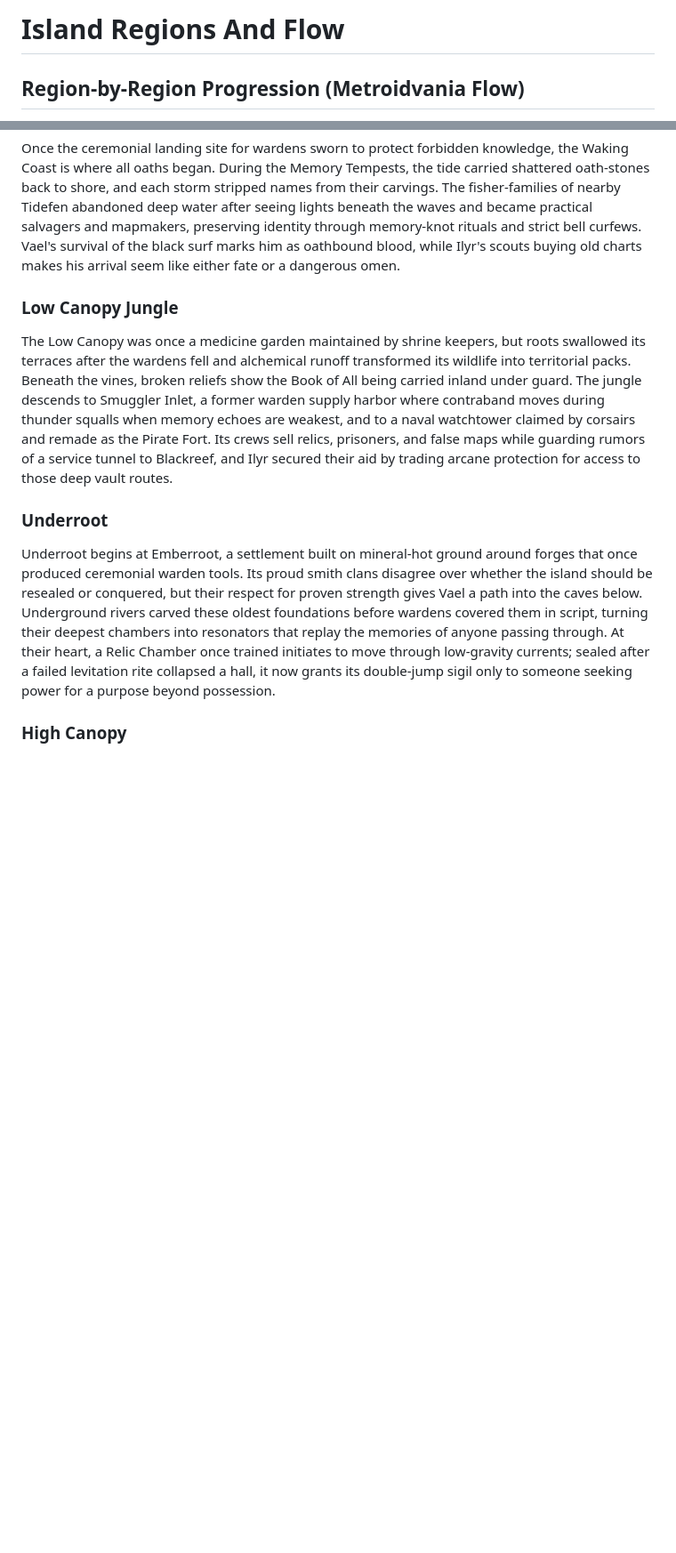
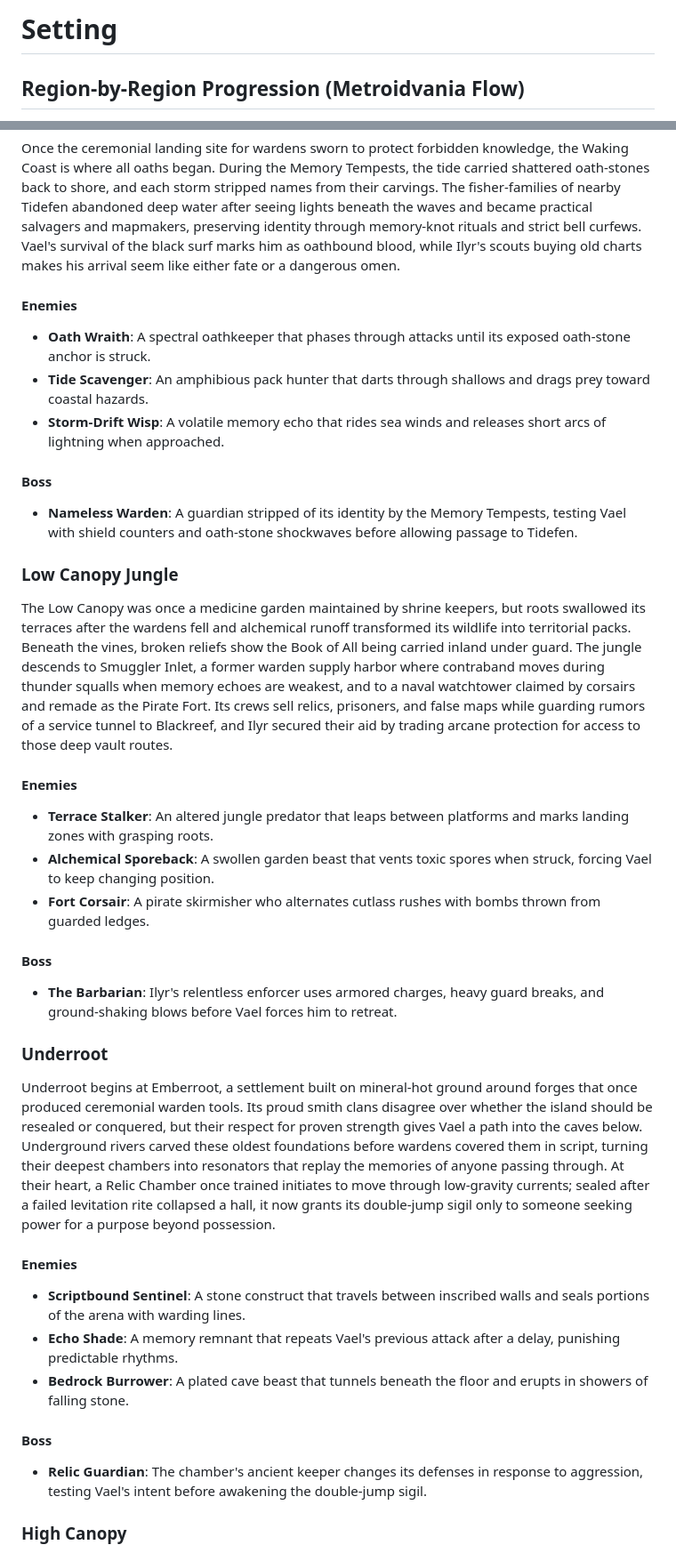
Before and after one commit to andrewgilliland/awash, a Markdown page: docs/story/setting.md, 2 parts joined by grey strips. Shown at 89% size. Drawn GitHub-style; blank space fills up the shorter version.

Commit message:
feat: adds enemies and bosses

```diff
--- a/docs/story/setting.md
+++ b/docs/story/setting.md
@@ -1,4 +1,4 @@
-# Island Regions And Flow
+# Setting
 
 ## Region-by-Region Progression (Metroidvania Flow)
 
@@ -62,14 +62,44 @@
 
 Once the ceremonial landing site for wardens sworn to protect forbidden knowledge, the Waking Coast is where all oaths began. During the Memory Tempests, the tide carried shattered oath-stones back to shore, and each storm stripped names from their carvings. The fisher-families of nearby Tidefen abandoned deep water after seeing lights beneath the waves and became practical salvagers and mapmakers, preserving identity through memory-knot rituals and strict bell curfews. Vael's survival of the black surf marks him as oathbound blood, while Ilyr's scouts buying old charts makes his arrival seem like either fate or a dangerous omen.
 
+#### Enemies
+
+- **Oath Wraith**: A spectral oathkeeper that phases through attacks until its exposed oath-stone anchor is struck.
+- **Tide Scavenger**: An amphibious pack hunter that darts through shallows and drags prey toward coastal hazards.
+- **Storm-Drift Wisp**: A volatile memory echo that rides sea winds and releases short arcs of lightning when approached.
+
+#### Boss
+
+- **Nameless Warden**: A guardian stripped of its identity by the Memory Tempests, testing Vael with shield counters and oath-stone shockwaves before allowing passage to Tidefen.
+
 ### Low Canopy Jungle
 
 The Low Canopy was once a medicine garden maintained by shrine keepers, but roots swallowed its terraces after the wardens fell and alchemical runoff transformed its wildlife into territorial packs. Beneath the vines, broken reliefs show the Book of All being carried inland under guard. The jungle descends to Smuggler Inlet, a former warden supply harbor where contraband moves during thunder squalls when memory echoes are weakest, and to a naval watchtower claimed by corsairs and remade as the Pirate Fort. Its crews sell relics, prisoners, and false maps while guarding rumors of a service tunnel to Blackreef, and Ilyr secured their aid by trading arcane protection for access to those deep vault routes.
+
+#### Enemies
+
+- **Terrace Stalker**: An altered jungle predator that leaps between platforms and marks landing zones with grasping roots.
+- **Alchemical Sporeback**: A swollen garden beast that vents toxic spores when struck, forcing Vael to keep changing position.
+- **Fort Corsair**: A pirate skirmisher who alternates cutlass rushes with bombs thrown from guarded ledges.
+
+#### Boss
+
+- **The Barbarian**: Ilyr's relentless enforcer uses armored charges, heavy guard breaks, and ground-shaking blows before Vael forces him to retreat.
 
 ### Underroot
 
 Underroot begins at Emberroot, a settlement built on mineral-hot ground around forges that once produced ceremonial warden tools. Its proud smith clans disagree over whether the island should be resealed or conquered, but their respect for proven strength gives Vael a path into the caves below. Underground rivers carved these oldest foundations before wardens covered them in script, turning their deepest chambers into resonators that replay the memories of anyone passing through. At their heart, a Relic Chamber once trained initiates to move through low-gravity currents; sealed after a failed levitation rite collapsed a hall, it now grants its double-jump sigil only to someone seeking power for a purpose beyond possession.
 
+#### Enemies
+
+- **Scriptbound Sentinel**: A stone construct that travels between inscribed walls and seals portions of the arena with warding lines.
+- **Echo Shade**: A memory remnant that repeats Vael's previous attack after a delay, punishing predictable rhythms.
+- **Bedrock Burrower**: A plated cave beast that tunnels beneath the floor and erupts in showers of falling stone.
+
+#### Boss
+
+- **Relic Guardian**: The chamber's ancient keeper changes its defenses in response to aggression, testing Vael's intent before awakening the double-jump sigil.
+
 ### High Canopy
 
 The High Canopy formed above collapsed ruins as a suspended world of roots, stone bridges, blind predators, and old warden zipline anchors. Scout clans once used it as a silent courier highway between villages, reached through Canopy Shaft, a ruined watch elevator and relic checkpoint whose walls record those who failed its climb. The route ends at Observatory Ridge, where astronomer-priests tracked celestial tides that influence memory erosion and predicted the island's catastrophe before leaders seeking the Book ignored them. Its surviving instruments can still align hidden paths across the island, but every activation broadcasts a signal that draws hostile arcane entities.
```
Also changed, not shown: other parts of docs/story/setting.md (+50 -0 lines).
